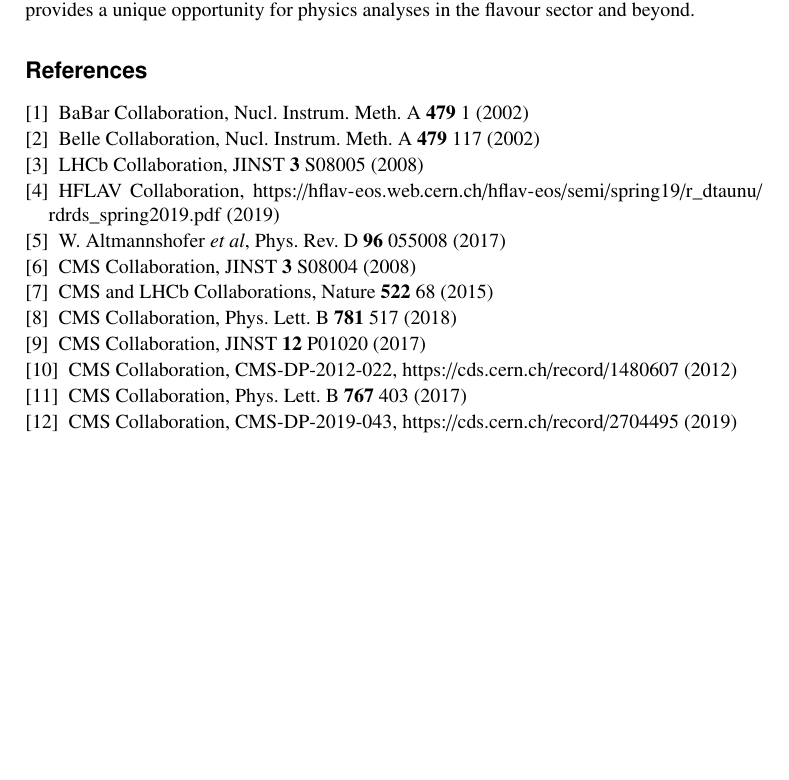
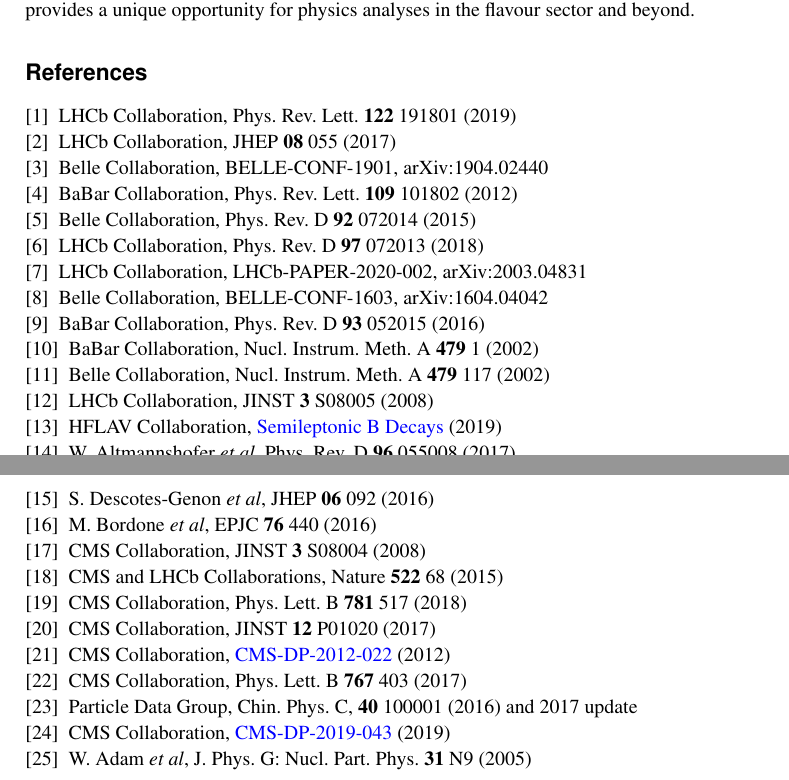
Before and after one commit to bainbrid/chep2019, a LaTeX document (bainbridge.tex): part of page 7 of 7 before the commit and two parts of pages 7 and 8 of 8 after it, the two joined at a grey line, cut so that both start at the same text, the shorter picture padded with empty space. Compiled offline with pdfLaTeX.

Commit message:
updates to include martino margoni's comments

```diff
--- a/bainbridge.tex
+++ b/bainbridge.tex
@@ -1,6 +1,12 @@
 \documentclass{webofc}
 \usepackage[varg]{txfonts}
 \usepackage{amsmath}
+\usepackage[colorlinks = true,
+            linkcolor = blue,
+            urlcolor  = blue,
+            citecolor = blue,
+            anchorcolor = blue]{hyperref}
+\pagestyle{plain}
 
 % Common
 \newcommand{\kjpsi}{\ensuremath{(\textrm{J}/\Psi{\rightarrow})}\xspace}
@@ -501,6 +509,42 @@
 \begin{thebibliography}{}
 %% Journal Author, Journal \textbf{Volume}, page numbers (year)
 
+\bibitem{rk-lhcb-1}
+LHCb Collaboration, Phys. Rev. Lett. \textbf{122} 191801 (2019)
+
+%\bibitem{rk-lhcb-2}
+%LHCb Collaboration, Phys. Rev. Lett. \textbf{113} 151601 (2014)
+
+\bibitem{rkst-lhcb-1}
+LHCb Collaboration, JHEP \textbf{08} 055 (2017)
+
+\bibitem{rkst-belle-1}
+Belle Collaboration, BELLE-CONF-1901, arXiv:1904.02440
+
+\bibitem{rd-babar-1}
+BaBar Collaboration, Phys. Rev. Lett. \textbf{109} 101802 (2012)
+
+\bibitem{rd-belle-1}
+Belle  Collaboration, Phys. Rev. D \textbf{92} 072014 (2015)
+
+\bibitem{rd-lhcb-1}
+LHCb Collaboration, Phys. Rev. D \textbf{97} 072013 (2018)
+
+\bibitem{p5prime-lhcb-1}
+LHCb Collaboration, LHCb-PAPER-2020-002, arXiv:2003.04831
+
+%\bibitem{p5prime-lhcb-2}
+%LHCb Collaboration, JHEP \textbf{02} 104 (2016)
+
+%\bibitem{p5prime-lhcb-3}
+%LHCb Collaboration, Phys. Rev. Lett. \textbf{111} 191801 (2013)
+
+\bibitem{p5prime-belle-1}
+Belle Collaboration, BELLE-CONF-1603, arXiv:1604.04042
+
+\bibitem{ang-babar-1}
+BaBar Collaboration, Phys. Rev. D \textbf{93} 052015 (2016)
+
 \bibitem{babar}
 BaBar Collaboration, Nucl. Instrum. Meth. A \textbf{479} 1 (2002)
 
@@ -511,10 +555,19 @@
 LHCb Collaboration, JINST \textbf{3} S08005 (2008)
 
 \bibitem{hflav-rdrdst}
-HFLAV Collaboration, \url{https://hflav-eos.web.cern.ch/hflav-eos/semi/spring19/r_dtaunu/rdrds_spring2019.pdf} (2019)
+HFLAV Collaboration,
+\href{https://hflav-eos.web.cern.ch/hflav-eos/semi/spring19/main.shtml}{Semileptonic
+  B Decays} (2019)
+%https://hflav-eos.web.cern.ch/hflav-eos/semi/spring19/r_dtaunu/rdrds_spring2019.pdf
 
 \bibitem{altmannshofer}
 W. Altmannshofer \textit{et al}, Phys. Rev. D \textbf{96} 055008 (2017)
+
+\bibitem{theory1}
+S. Descotes-Genon \textit{et al}, JHEP \textbf{06} 092 (2016)
+
+\bibitem{theory2}
+M. Bordone \textit{et al}, EPJC \textbf{76} 440 (2016)
 
 \bibitem{cms-expt}
 CMS Collaboration, JINST \textbf{3} S08004 (2008)
@@ -529,13 +582,20 @@
 CMS Collaboration, JINST \textbf{12} P01020 (2017)
 
 \bibitem{parking-dps}
-CMS Collaboration, CMS-DP-2012-022, \url{https://cds.cern.ch/record/1480607} (2012)
+CMS Collaboration, \href{https://cds.cern.ch/record/1480607}{CMS-DP-2012-022} (2012)
 
 \bibitem{alphat}
 CMS Collaboration, Phys. Lett. B \textbf{767} 403 (2017)
 
+\bibitem{pdg}
+Particle Data Group, Chin. Phys. C, \textbf{40} 100001
+(2016) and 2017 update
+
 \bibitem{bpark-dps}
-CMS Collaboration, CMS-DP-2019-043, \url{https://cds.cern.ch/record/2704495} (2019)
+CMS Collaboration, \href{https://cds.cern.ch/record/2704495}{CMS-DP-2019-043} (2019)
+
+\bibitem{gsf}
+W. Adam \textit{et al}, J. Phys. G: Nucl. Part. Phys. \textbf{31} N9 (2005)
 
 \end{thebibliography}
 
```
Also changed, not shown: bainbridge.tex (40 more changed lines).
